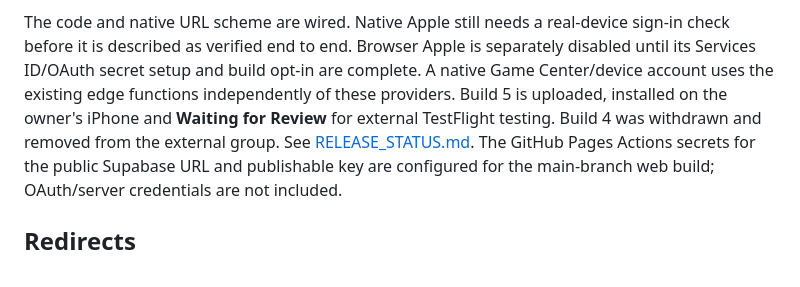
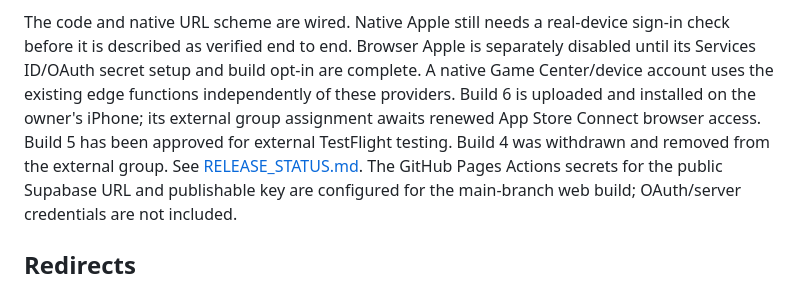
Before and after one commit to iSharaf6/blocky-league, a Markdown page: docs/AUTH_SETUP.md, the part around the change. Drawn GitHub-style.

```diff
--- a/docs/AUTH_SETUP.md
+++ b/docs/AUTH_SETUP.md
@@ -21,8 +21,9 @@ email is enabled and anonymous sign-in disabled. No OAuth credentials are stored
 The code and native URL scheme are wired. Native Apple still needs a real-device sign-in check before it is
 described as verified end to end. Browser Apple is separately disabled until its Services ID/OAuth secret setup
 and build opt-in are complete. A native Game Center/device account uses the existing edge functions independently
-of these providers. Build 5 is uploaded, installed on the owner's iPhone and **Waiting for Review** for external
-TestFlight testing. Build 4 was withdrawn and removed from the external group.
+of these providers. Build 6 is uploaded and installed on the owner's iPhone; its external group assignment awaits renewed App Store
+Connect browser access. Build 5 has been approved for external TestFlight testing. Build 4 was withdrawn and removed
+from the external group.
 See [RELEASE_STATUS.md](RELEASE_STATUS.md). The GitHub Pages Actions secrets for the public Supabase URL and
 publishable key are configured for the main-branch web build; OAuth/server credentials are not included.
 
```
Also changed, not shown: docs/RELEASE_STATUS.md (+33 -1 lines).
